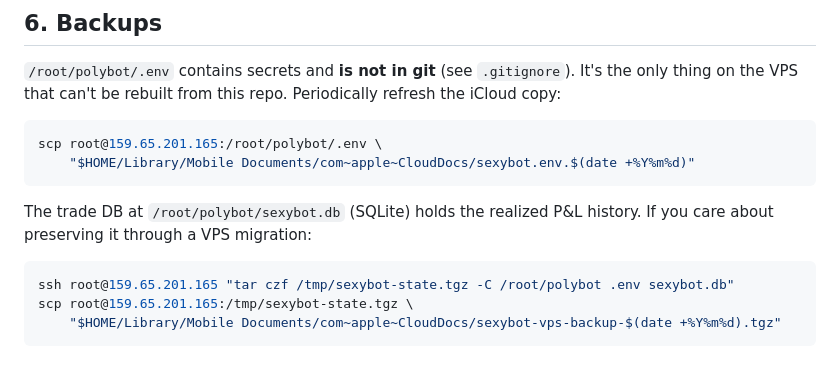
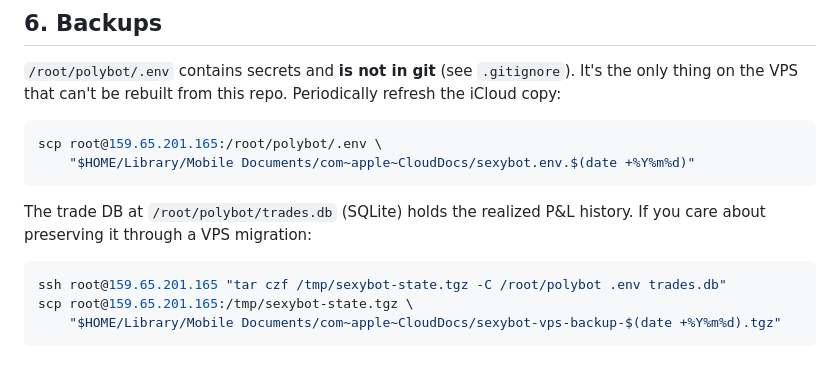
Before and after one commit to jasonblanck/sexybot, a Markdown page: docs/disaster_recovery.md, the part around the change. Rendered like a GitHub page.

Commit message:
Fix DB filename in disaster recovery runbook (trades.db, not sexybot.db)
Co-Authored-By: Claude Opus 4.7 (1M context) <noreply@anthropic.com>

````diff
--- a/docs/disaster_recovery.md
+++ b/docs/disaster_recovery.md
@@ -123,11 +123,11 @@ scp root@159.65.201.165:/root/polybot/.env \
     "$HOME/Library/Mobile Documents/com~apple~CloudDocs/sexybot.env.$(date +%Y%m%d)"
 ```
 
-The trade DB at `/root/polybot/sexybot.db` (SQLite) holds the realized
+The trade DB at `/root/polybot/trades.db` (SQLite) holds the realized
 P&L history. If you care about preserving it through a VPS migration:
 
 ```sh
-ssh root@159.65.201.165 "tar czf /tmp/sexybot-state.tgz -C /root/polybot .env sexybot.db"
+ssh root@159.65.201.165 "tar czf /tmp/sexybot-state.tgz -C /root/polybot .env trades.db"
 scp root@159.65.201.165:/tmp/sexybot-state.tgz \
     "$HOME/Library/Mobile Documents/com~apple~CloudDocs/sexybot-vps-backup-$(date +%Y%m%d).tgz"
 ```
````
